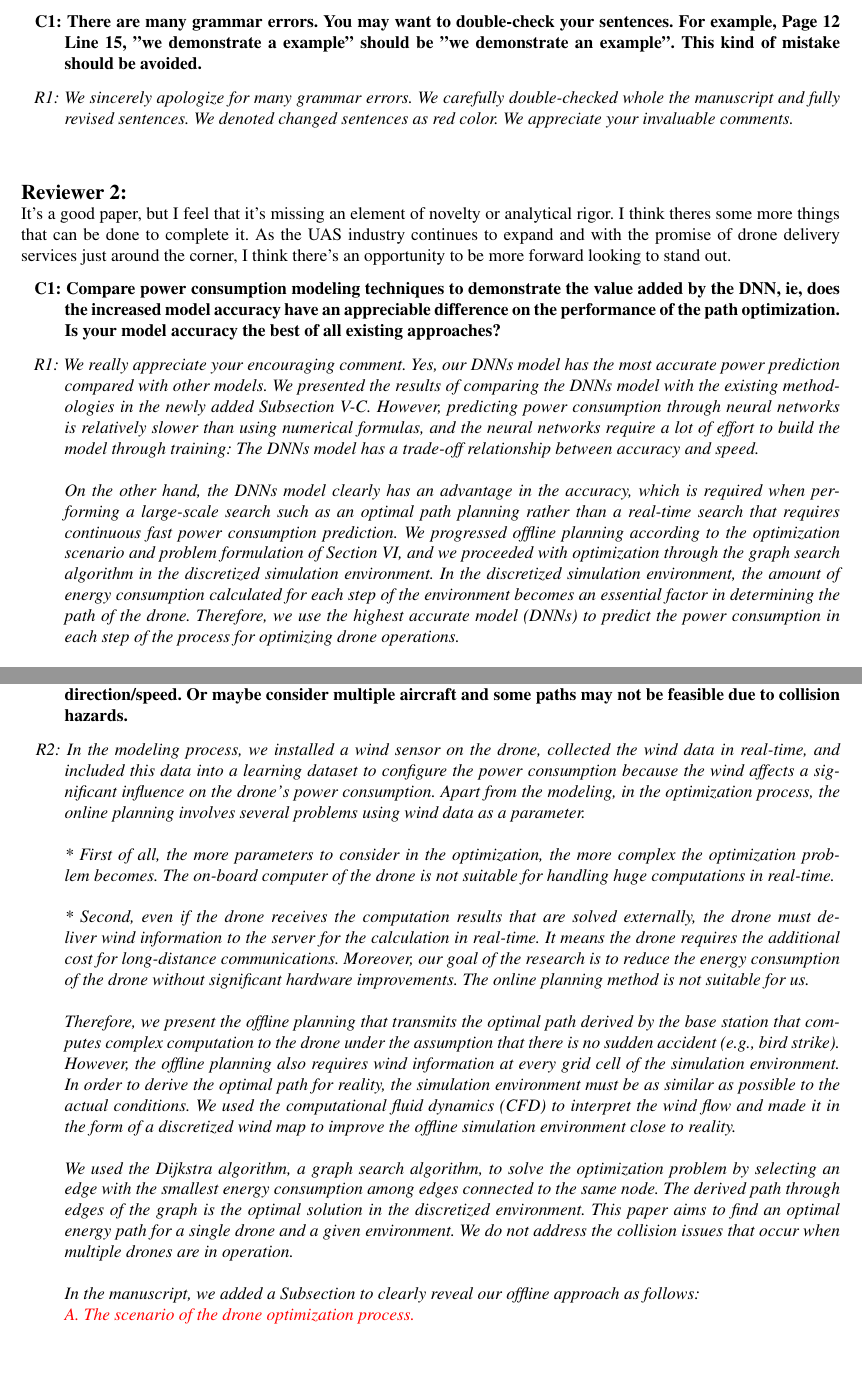
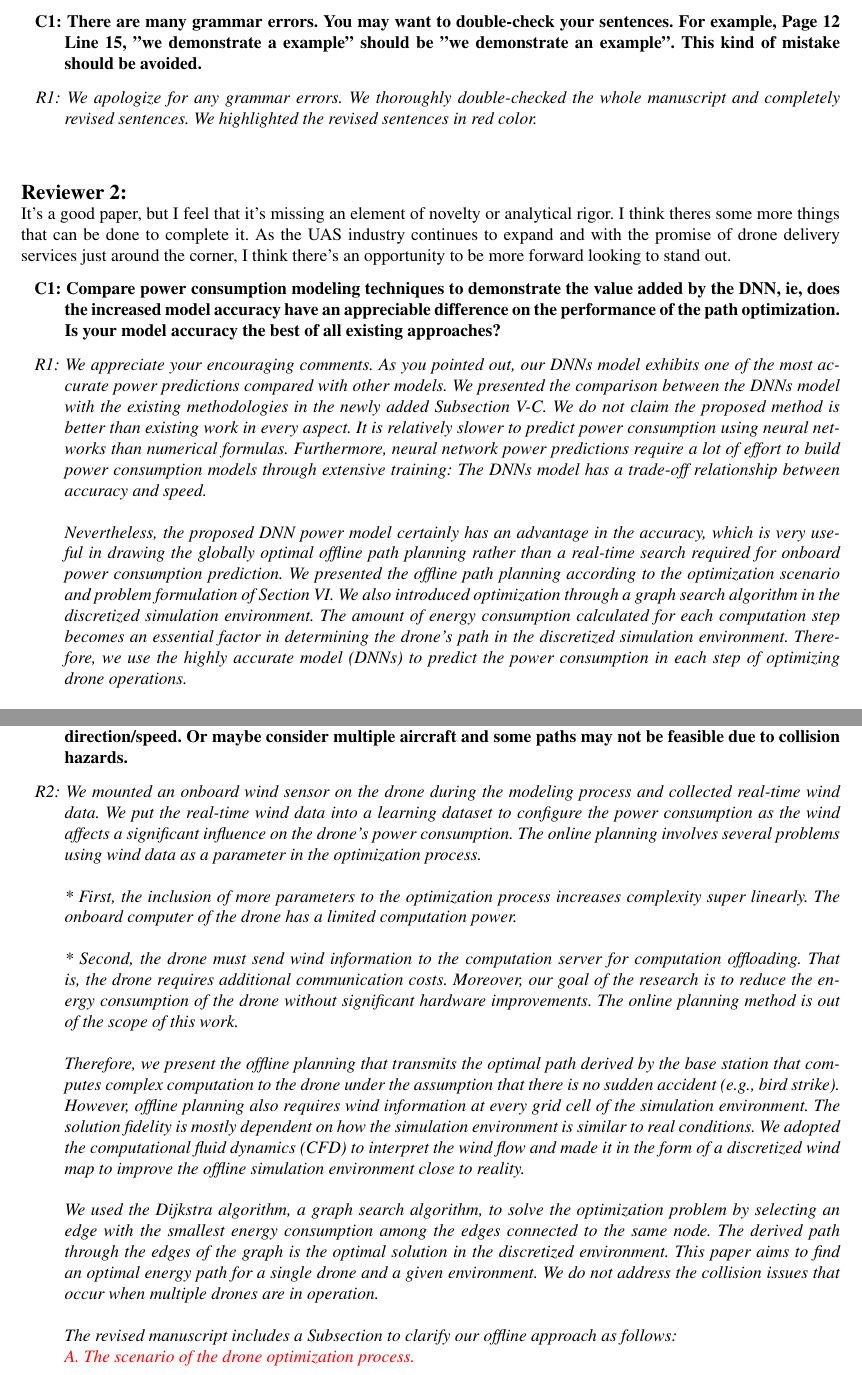
Before and after one commit to DooyoungH/TVT_Revision_Drone, a LaTeX paper (Response to reviewer/main.tex): two parts of pages 2 and 3 of 27, joined at a grey line, cut so that both start at the same text, the shorter picture padded with empty space. Compiled offline with pdfLaTeX.

Commit message:
Add files via upload

```diff
--- a/Response to reviewer/main.tex
+++ b/Response to reviewer/main.tex
@@ -99,7 +99,7 @@ Some of the concerns raised by the reviewers are:~\\
 	}
 	\item \textit
 	{
-	R1: We sincerely apologize for many grammar errors. We carefully double-checked whole the manuscript and fully revised sentences. We denoted changed sentences as red color. We appreciate your invaluable comments.
+	R1: We apologize for any grammar errors. We thoroughly double-checked the whole manuscript and completely revised sentences. We highlighted the revised sentences in red color.
 	}
 	~\\
     ~\\
@@ -115,14 +115,9 @@ As the UAS industry continues to expand and with the promise of drone delivery s
 	}
 	\item \textit
 	{
-	R1: We really appreciate your encouraging comment. Yes, our DNNs model has the most accurate power prediction compared with other models. We presented the results of comparing the DNNs model with the existing methodologies in the newly added Subsection V-C.
-    %According to our result, the DNNs model is the highest accuracy compared with other models.
-    However, predicting power consumption through neural networks is relatively slower than using numerical formulas, and the neural networks require a lot of effort to build the model through training: The DNNs model has a trade-off relationship between accuracy and speed.
-    ~\\~\\
-    On the other hand, the DNNs model clearly has an advantage in the accuracy, which is required when performing a large-scale search such as an optimal path planning rather than a real-time search that requires continuous fast power consumption prediction.
-    We progressed offline planning according to the optimization scenario and problem formulation of Section~VI, and we proceeded with optimization through the graph search algorithm in the discretized simulation environment.
-    In the discretized simulation environment, the amount of energy consumption calculated for each step of the environment becomes an essential factor in determining the path of the drone.
-    Therefore, we use the highest accurate model (DNNs) to predict the power consumption in each step of the process for optimizing drone operations.
+	R1: We appreciate your encouraging comments. As you pointed out, our DNNs model exhibits one of the most accurate power predictions compared with other models. We presented the comparison between the DNNs model with the existing methodologies in the newly added Subsection V-C. We do not claim the proposed method is better than existing work in every aspect. It is relatively slower to predict power consumption using neural networks than numerical formulas. Furthermore, neural network power predictions require a lot of effort to build power consumption models through extensive training: The DNNs model has a trade-off relationship between accuracy and speed.~\\
+    ~\\
+    Nevertheless, the proposed DNN power model certainly has an advantage in the accuracy, which is very useful in drawing the globally optimal offline path planning rather than a real-time search required for onboard power consumption prediction. We presented the offline path planning according to the optimization scenario and problem formulation of Section VI. We also introduced optimization through a graph search algorithm in the discretized simulation environment. The amount of energy consumption calculated for each computation step becomes an essential factor in determining the drone's path in the discretized simulation environment. Therefore, we use the highly accurate model (DNNs) to predict the power consumption in each step of optimizing drone operations.
 	}
 	~\\
     ~\\
@@ -166,16 +161,16 @@ As the UAS industry continues to expand and with the promise of drone delivery s
 	}
 	\item \textit
 	{
-	R2: In the modeling process, we installed a wind sensor on the drone, collected the wind data in real-time, and included this data into a learning dataset to configure the power consumption because the wind affects a significant influence on the drone’s power consumption.
-    Apart from the modeling, in the optimization process, the online planning involves several problems using wind data as a parameter.~\\~\\
-    * First of all, the more parameters to consider in the optimization, the more complex the optimization problem becomes. The on-board computer of the drone is not suitable for handling huge computations in real-time.~\\~\\
-    * Second, even if the drone receives the computation results that are solved externally, the drone must deliver wind information to the server for the calculation in real-time. It means the drone requires the additional cost for long-distance communications. Moreover, our goal of the research is to reduce the energy consumption of the drone without significant hardware improvements. The online planning method is not suitable for us.~\\~\\
-    Therefore, we present the offline planning that transmits the optimal path derived by the base station that computes complex computation to the drone under the assumption that there is no sudden accident (e.g., bird strike). However, the offline planning also requires wind information at every grid cell of the simulation environment. In order to derive the optimal path for reality, the simulation environment must be as similar as possible to the actual conditions. We used the computational fluid dynamics (CFD) to interpret the wind flow and made it in the form of a discretized wind map to improve the offline simulation environment close to reality.~\\~\\
-    We used the Dijkstra algorithm, a graph search algorithm, to solve the optimization problem by selecting an edge with the smallest energy consumption among edges connected to the same node. The derived path through edges of the graph is the optimal solution in the discretized environment.    This paper aims to find an optimal energy path for a single drone and a given environment. We do not address the collision issues that occur when multiple drones are in operation.
+	R2: We mounted an onboard wind sensor on the drone during the modeling process and collected real-time wind data. We put the real-time wind data into a learning dataset to configure the power consumption as the wind affects a significant influence on the drone's power consumption. The online planning involves several problems using wind data as a parameter in the optimization process. ~\\~\\
+    * First, the inclusion of more parameters to the optimization process increases complexity super linearly. The onboard computer of the drone has a limited computation power.~\\~\\
+    * Second, the drone must send wind information to the computation server for computation offloading. That is, the drone requires additional communication costs. Moreover, our goal of the research is to reduce the energy consumption of the drone without significant hardware improvements. The online planning method is out of the scope of this work.~\\~\\
+    Therefore, we present the offline planning that transmits the optimal path derived by the base station that computes complex computation to the drone under the assumption that there is no sudden accident (e.g., bird strike). However, offline planning also requires wind information at every grid cell of the simulation environment. The solution fidelity is mostly dependent on how the simulation environment is similar to real conditions.
+    We adopted the computational fluid dynamics (CFD) to interpret the wind flow and made it in the form of a discretized wind map to improve the offline simulation environment close to reality. ~\\~\\
+    We used the Dijkstra algorithm, a graph search algorithm, to solve the optimization problem by selecting an edge with the smallest energy consumption among the edges connected to the same node. The derived path through the edges of the graph is the optimal solution in the discretized environment. This paper aims to find an optimal energy path for a single drone and a given environment. We do not address the collision issues that occur when multiple drones are in operation.
 	~\\
     ~\\
-    In the manuscript, we added a Subsection to clearly reveal our offline approach as follows:~\\
-}
+   The revised manuscript includes a Subsection to clarify our offline approach as follows: ~\\
+   }
 \textcolor{red}{
 \textcolor{red}{\textit{A. The scenario of the drone optimization process.}}~\\~\\
 In our scenario, the operator inputs information about a starting point and a destination to the main station to assign a task to the drone, as shown in Fig.\,8.
```
